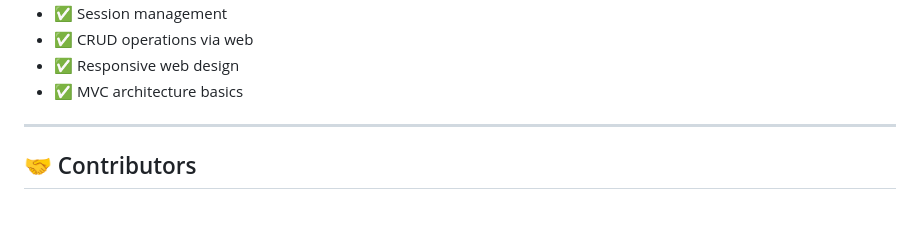
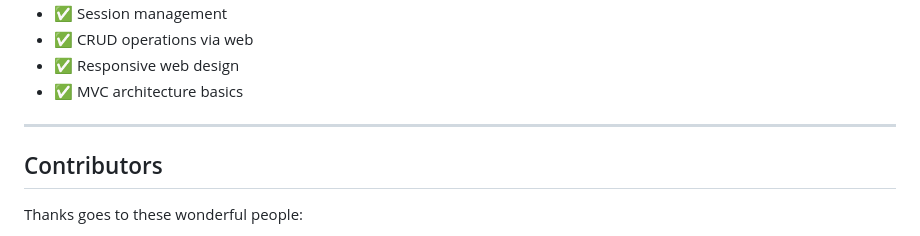
Before and after one commit to rammijar/Chatex, a Markdown page: README.md, the part around one of its changes. Rendered like a GitHub page; blank space fills up the shorter version.

```diff
--- a/README.md
+++ b/README.md
@@ -344,7 +344,7 @@ This project teaches:
 - ✅ MVC architecture basics
 
 ---
-## 🤝 Contributors
+ ## Contributors
 
-<div align="center">
+Thanks goes to these wonderful people:
 
```
Also changed, not shown: other parts of README.md (+3 -8 lines).
